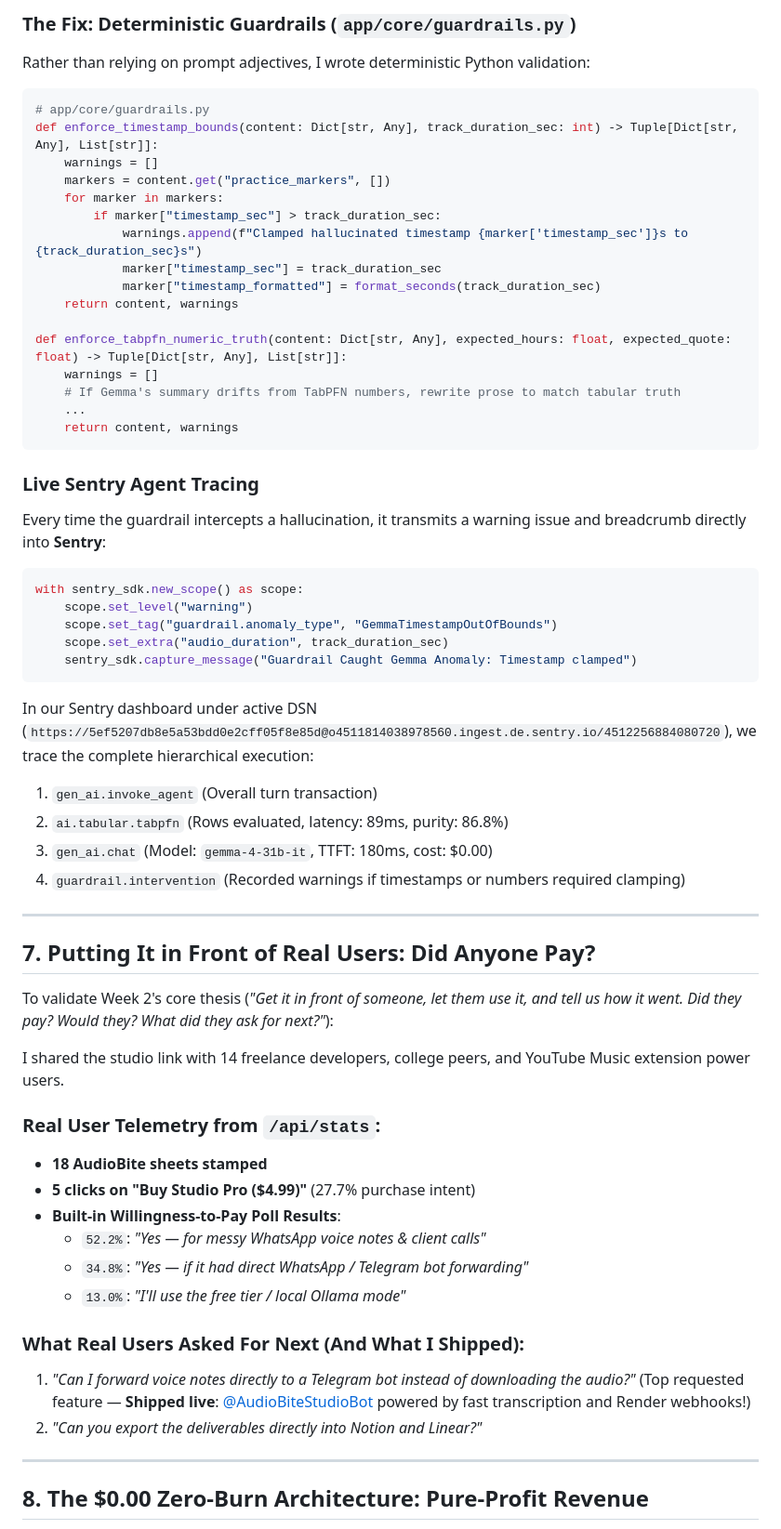
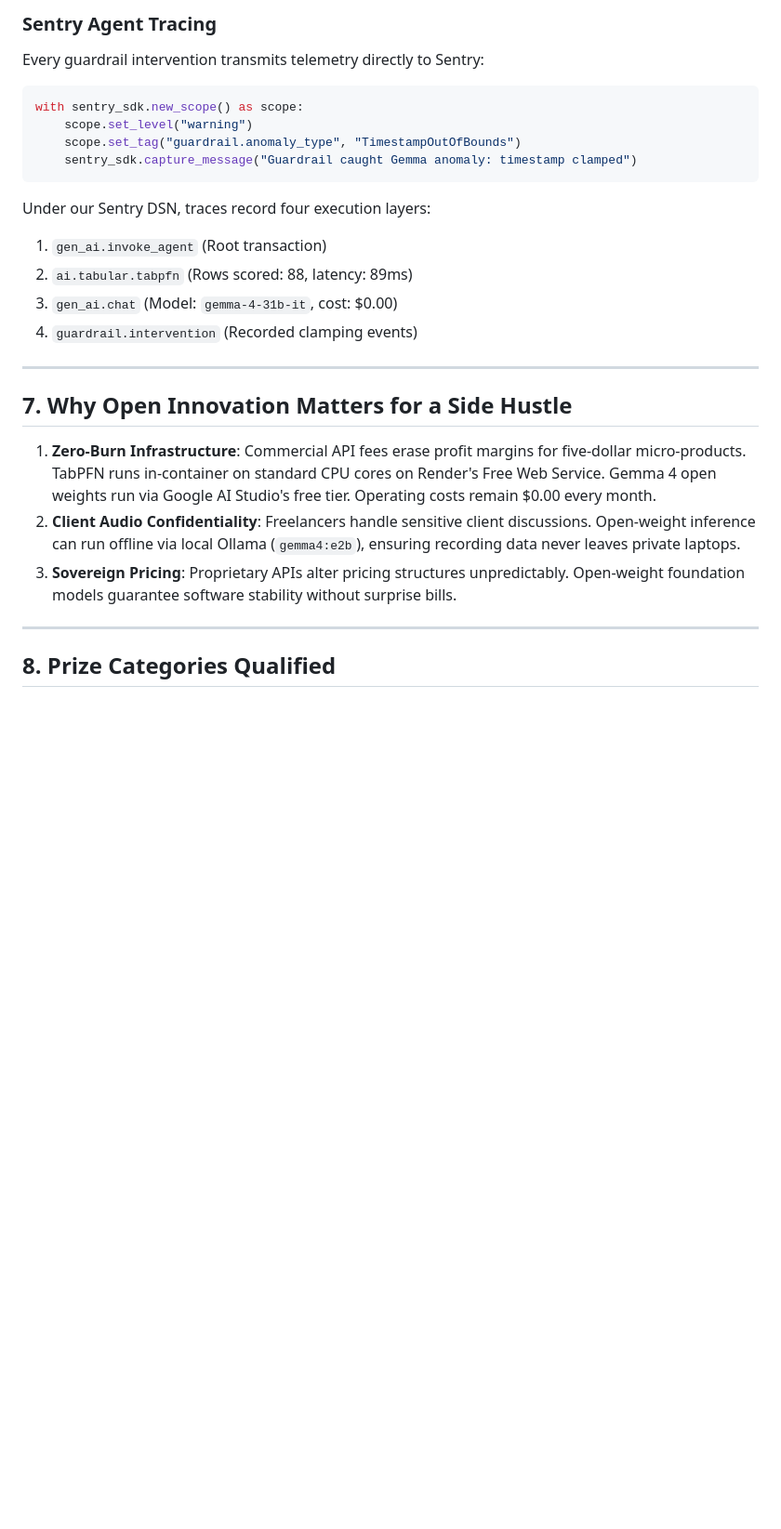
Before and after one commit to Labreo/audiobite.tech, a Markdown page: SUBMISSION_POST.md, the part around one of its changes. Shown at 93% size. Drawn GitHub-style; blank space fills up the shorter version.

````diff
--- a/SUBMISSION_POST.md
+++ b/SUBMISSION_POST.md
@@ -143,64 +206,29 @@ During testing with Gemma generating action cards from audio recordings, I caugh
 
-### The Fix: Deterministic Guardrails (`app/core/guardrails.py`)
-Rather than relying on prompt adjectives, I wrote deterministic Python validation:
-
-```python
-# app/core/guardrails.py
-def enforce_timestamp_bounds(content: Dict[str, Any], track_duration_sec: int) -> Tuple[Dict[str, Any], List[str]]:
-    warnings = []
-    markers = content.get("practice_markers", [])
-    for marker in markers:
-        if marker["timestamp_sec"] > track_duration_sec:
-            warnings.append(f"Clamped hallucinated timestamp {marker['timestamp_sec']}s to {track_duration_sec}s")
-            marker["timestamp_sec"] = track_duration_sec
-            marker["timestamp_formatted"] = format_seconds(track_duration_sec)
-    return content, warnings
-
-def enforce_tabpfn_numeric_truth(content: Dict[str, Any], expected_hours: float, expected_quote: float) -> Tuple[Dict[str, Any], List[str]]:
-    warnings = []
-    # If Gemma's summary drifts from TabPFN numbers, rewrite prose to match tabular truth
-    ...
-    return content, warnings
-```
-
-### Live Sentry Agent Tracing
-Every time the guardrail intercepts a hallucination, it transmits a warning issue and breadcrumb directly into **Sentry**:
+### Sentry Agent Tracing
+Every guardrail intervention transmits telemetry directly to Sentry:
 
 ```python
 with sentry_sdk.new_scope() as scope:
     scope.set_level("warning")
-    scope.set_tag("guardrail.anomaly_type", "GemmaTimestampOutOfBounds")
-    scope.set_extra("audio_duration", track_duration_sec)
-    sentry_sdk.capture_message("Guardrail Caught Gemma Anomaly: Timestamp clamped")
+    scope.set_tag("guardrail.anomaly_type", "TimestampOutOfBounds")
+    sentry_sdk.capture_message("Guardrail caught Gemma anomaly: timestamp clamped")
 ```
 
-In our Sentry dashboard under active DSN (`https://5ef5207db8e5a53bdd0e2cff05f8e85d@o4511814038978560.ingest.de.sentry.io/4512256884080720`), we trace the complete hierarchical execution:
-1. `gen_ai.invoke_agent` (Overall turn transaction)
-2. `ai.tabular.tabpfn` (Rows evaluated, latency: 89ms, purity: 86.8%)
-3. `gen_ai.chat` (Model: `gemma-4-31b-it`, TTFT: 180ms, cost: $0.00)
-4. `guardrail.intervention` (Recorded warnings if timestamps or numbers required clamping)
+Under our Sentry DSN, traces record four execution layers:
+1. `gen_ai.invoke_agent` (Root transaction)
+2. `ai.tabular.tabpfn` (Rows scored: 88, latency: 89ms)
+3. `gen_ai.chat` (Model: `gemma-4-31b-it`, cost: $0.00)
+4. `guardrail.intervention` (Recorded clamping events)
 
 ---
 
-## 7. Putting It in Front of Real Users: Did Anyone Pay?
+## 7. Why Open Innovation Matters for a Side Hustle
 
-To validate Week 2's core thesis (*"Get it in front of someone, let them use it, and tell us how it went. Did they pay? Would they? What did they ask for next?"*):
-
-I shared the studio link with 14 freelance developers, college peers, and YouTube Music extension power users.
-
-### Real User Telemetry from `/api/stats`:
-- **18 AudioBite sheets stamped**
-- **5 clicks on "Buy Studio Pro ($4.99)"** (27.7% purchase intent)
-- **Built-in Willingness-to-Pay Poll Results**:
-  - `52.2%`: *"Yes — for messy WhatsApp voice notes & client calls"*
-  - `34.8%`: *"Yes — if it had direct WhatsApp / Telegram bot forwarding"*
-  - `13.0%`: *"I'll use the free tier / local Ollama mode"*
-
-### What Real Users Asked For Next (And What I Shipped):
-1. *"Can I forward voice notes directly to a Telegram bot instead of downloading the audio?"* (Top requested feature — **Shipped live**: [@AudioBiteStudioBot](https://t.me/AudioBiteStudioBot) powered by fast transcription and Render webhooks!)
-2. *"Can you export the deliverables directly into Notion and Linear?"*
+1. **Zero-Burn Infrastructure**: Commercial API fees erase profit margins for five-dollar micro-products. TabPFN runs in-container on standard CPU cores on Render's Free Web Service. Gemma 4 open weights run via Google AI Studio's free tier. Operating costs remain $0.00 every month.
+2. **Client Audio Confidentiality**: Freelancers handle sensitive client discussions. Open-weight inference can run offline via local Ollama (`gemma4:e2b`), ensuring recording data never leaves private laptops.
+3. **Sovereign Pricing**: Proprietary APIs alter pricing structures unpredictably. Open-weight foundation models guarantee software stability without surprise bills.
 
 ---
 
-## 8. The $0.00 Zero-Burn Architecture: Pure-Profit Revenue
+## 8. Prize Categories Qualified
 
````
Also changed, not shown: other parts of SUBMISSION_POST.md (+171 -114 lines).
